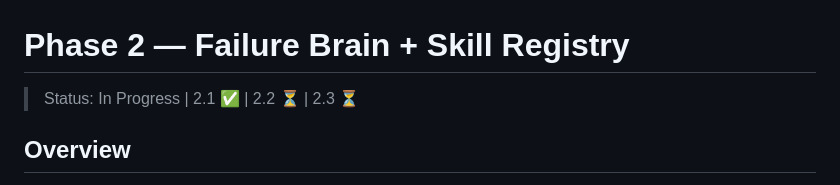
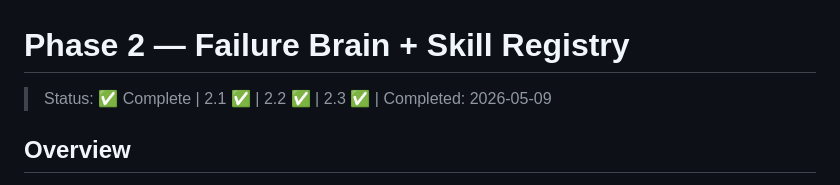
Before and after one commit to turboMe/mastra-agentic-agents-blue-green-autohealing-system, a Markdown page: docs/PHASE-2-FAILURE-BRAIN-SKILL-REGISTRY.md, the part around the change. GitHub-like rendering.

```diff
--- a/docs/PHASE-2-FAILURE-BRAIN-SKILL-REGISTRY.md
+++ b/docs/PHASE-2-FAILURE-BRAIN-SKILL-REGISTRY.md
@@ -1,6 +1,6 @@
 # Phase 2 — Failure Brain + Skill Registry
 
-> Status: In Progress | 2.1 ✅ | 2.2 ⏳ | 2.3 ⏳
+> Status: ✅ Complete | 2.1 ✅ | 2.2 ✅ | 2.3 ✅ | Completed: 2026-05-09
 
 ## Overview
 
```
Also changed, not shown: docs/PHASE-0-BUGFIX-HARDENING.md (+4 -0 lines), docs/PHASE-1-OPERATIONAL-MEMORY.md (+48 -4 lines).
